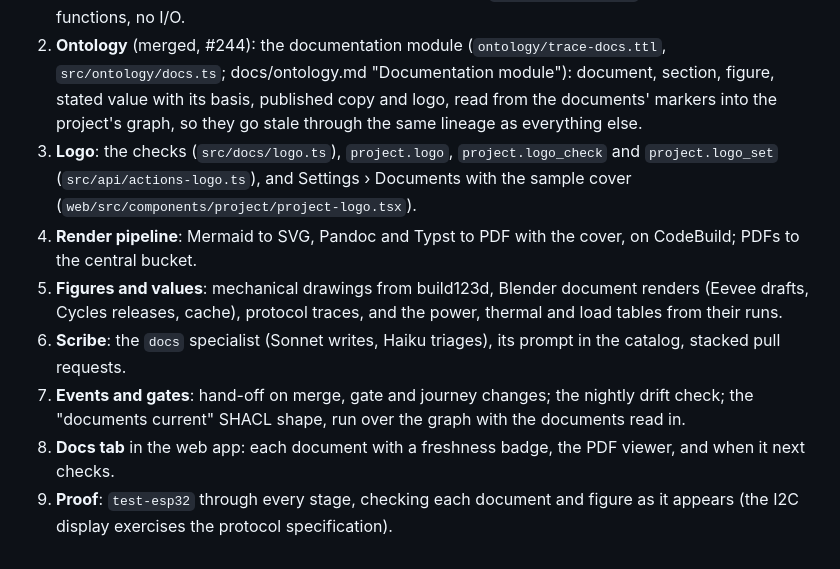
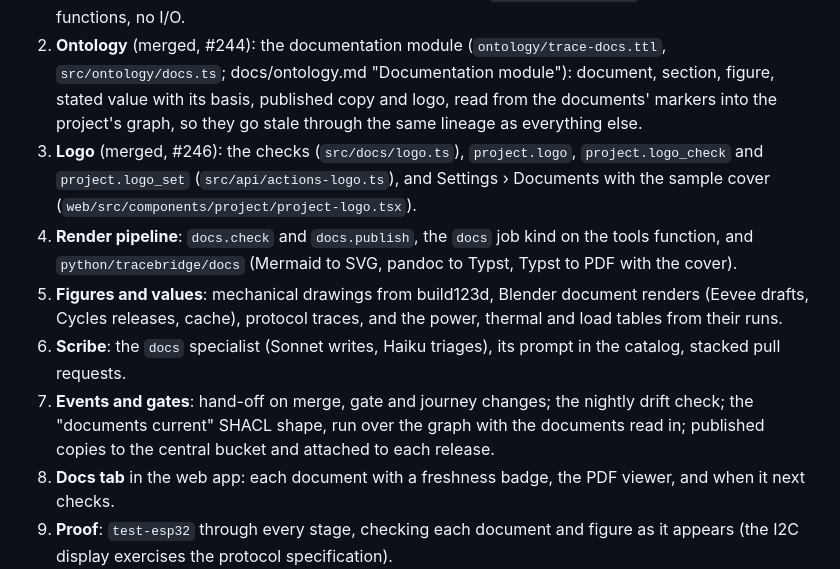
Before and after one commit to mteichtahl/trace, a Markdown page: docs/scribe.md, the part around one of its changes. Rendered like a GitHub page.

```diff
--- a/docs/scribe.md
+++ b/docs/scribe.md
@@ -100,14 +104,16 @@ Each layer is one pull request that builds and passes on its own.
 2. **Ontology** (merged, #244): the documentation module (`ontology/trace-docs.ttl`, `src/ontology/docs.ts`; docs/ontology.md
    "Documentation module"): document, section, figure, stated value with its basis, published copy and logo, read from
    the documents' markers into the project's graph, so they go stale through the same lineage as everything else.
-3. **Logo**: the checks (`src/docs/logo.ts`), `project.logo`, `project.logo_check` and `project.logo_set`
+3. **Logo** (merged, #246): the checks (`src/docs/logo.ts`), `project.logo`, `project.logo_check` and `project.logo_set`
    (`src/api/actions-logo.ts`), and Settings › Documents with the sample cover (`web/src/components/project/project-logo.tsx`).
-4. **Render pipeline**: Mermaid to SVG, Pandoc and Typst to PDF with the cover, on CodeBuild; PDFs to the central bucket.
+4. **Render pipeline**: `docs.check` and `docs.publish`, the `docs` job kind on the tools function, and
+   `python/tracebridge/docs` (Mermaid to SVG, pandoc to Typst, Typst to PDF with the cover).
 5. **Figures and values**: mechanical drawings from build123d, Blender document renders (Eevee drafts, Cycles
    releases, cache), protocol traces, and the power, thermal and load tables from their runs.
 6. **Scribe**: the `docs` specialist (Sonnet writes, Haiku triages), its prompt in the catalog, stacked pull requests.
 7. **Events and gates**: hand-off on merge, gate and journey changes; the nightly drift check; the "documents
-   current" SHACL shape, run over the graph with the documents read in.
+   current" SHACL shape, run over the graph with the documents read in; published copies to the central bucket and
+   attached to each release.
 8. **Docs tab** in the web app: each document with a freshness badge, the PDF viewer, and when it next checks.
 9. **Proof**: `test-esp32` through every stage, checking each document and figure as it appears (the I2C display
    exercises the protocol specification).
```
Also changed, not shown: other parts of docs/scribe.md (+16 -3 lines), templates/sample/README.md (+2 -2 lines), docs/ui/screens/ScribePdfCover.png (added), docs/ui/screens/ScribePdfPage.png (added), 16 other files.
